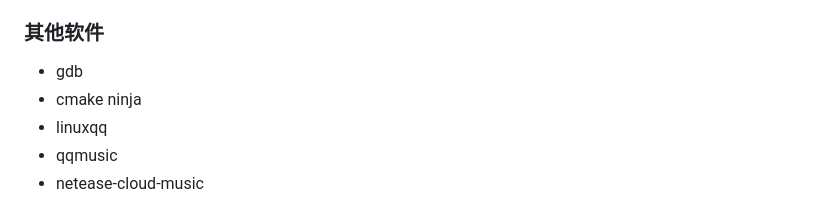
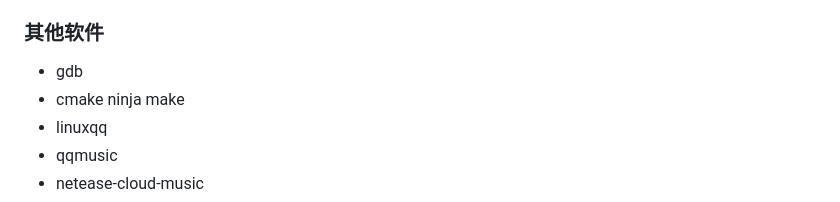
Before and after one commit to MirTITH/light-blog, a Markdown page: Linux/manjaro 重装配置及注意事项.md, the part around the change. Rendered like a GitHub page.

```diff
--- a/Linux/manjaro 重装配置及注意事项.md
+++ b/Linux/manjaro 重装配置及注意事项.md
@@ -190,7 +190,7 @@ reboot
 
 ### 其他软件
 - gdb
-- cmake ninja
+- cmake ninja make
 - linuxqq
 - qqmusic
 - netease-cloud-music
```
